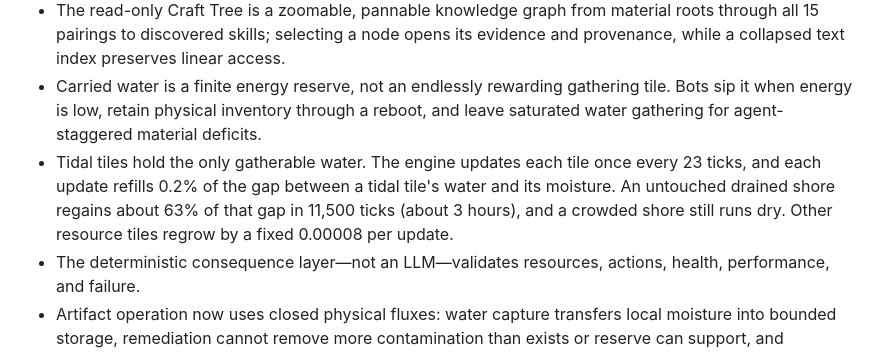
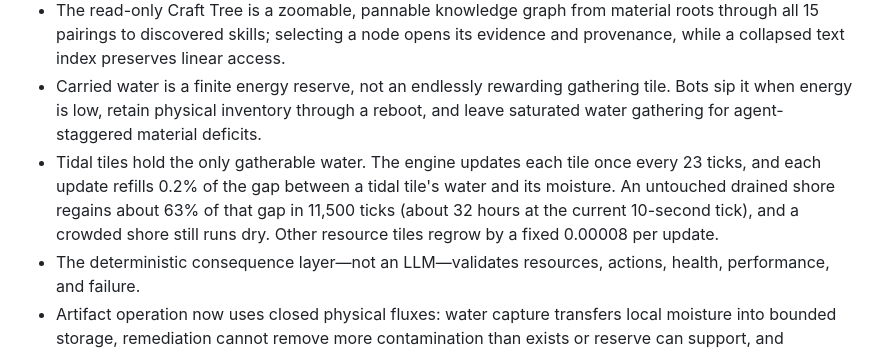
Before and after one commit to sliday/world-sim, a Markdown page: README.md, the part around the change. GitHub-like rendering.

Commit message:
State tidal refill time at the 10-second production tick
Problem: main now advances one tick every 10 seconds. The README
still converted the 11,500-tick tidal refill time constant at one
second per tick and called it about 3 hours.

Solution: state the time constant in ticks and as about 32 hours at
the current 10-second tick.

Impact: README only. Physics and tests are unchanged.

Co-Authored-By: Claude <noreply@anthropic.com>

```diff
--- a/README.md
+++ b/README.md
@@ -17,7 +17,7 @@ This is a live implementation track toward the paper's core mechanics, not a rep
 - Missing recipe materials become explicit seek-and-gather subgoals. Inventory carries a durable purpose label so agent memory records why each ingredient is reserved until the craft completes or the experiment fails.
 - The read-only Craft Tree is a zoomable, pannable knowledge graph from material roots through all 15 pairings to discovered skills; selecting a node opens its evidence and provenance, while a collapsed text index preserves linear access.
 - Carried water is a finite energy reserve, not an endlessly rewarding gathering tile. Bots sip it when energy is low, retain physical inventory through a reboot, and leave saturated water gathering for agent-staggered material deficits.
-- Tidal tiles hold the only gatherable water. The engine updates each tile once every 23 ticks, and each update refills 0.2% of the gap between a tidal tile's water and its moisture. An untouched drained shore regains about 63% of that gap in 11,500 ticks (about 3 hours), and a crowded shore still runs dry. Other resource tiles regrow by a fixed 0.00008 per update.
+- Tidal tiles hold the only gatherable water. The engine updates each tile once every 23 ticks, and each update refills 0.2% of the gap between a tidal tile's water and its moisture. An untouched drained shore regains about 63% of that gap in 11,500 ticks (about 32 hours at the current 10-second tick), and a crowded shore still runs dry. Other resource tiles regrow by a fixed 0.00008 per update.
 - The deterministic consequence layer—not an LLM—validates resources, actions, health, performance, and failure.
 - Artifact operation now uses closed physical fluxes: water capture transfers local moisture into bounded storage, remediation cannot remove more contamination than exists or reserve can support, and healing/growth consume finite embodied reserve. Per-artifact flux ledgers begin at schema-v5 migration; no pre-migration operation history is invented.
 - Schema v6 replaces the old performance-only `validated` flag with six explicit gates: deterministic material test, complete agent-authored specification, installed bounded controller, processing provenance, performance threshold, and novel controller behavior. Legacy artifacts retain their evidence but remain provisional when a gate cannot be reconstructed.
```
